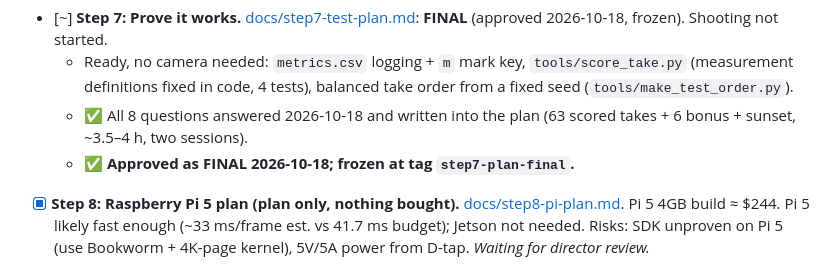
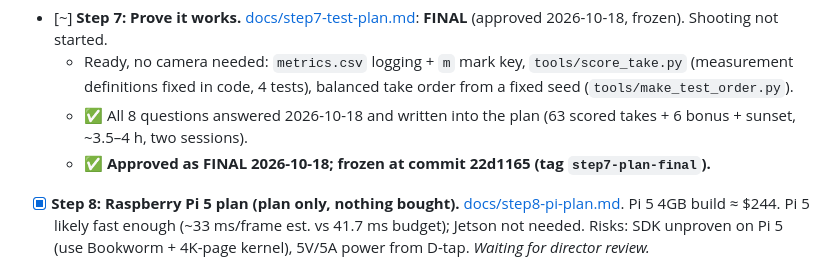
Before and after one commit to saadhilalai/exposure-handled, a Markdown page: PROGRESS.md, the part around the change. Drawn GitHub-style.

Commit message:
Record the Step 7 plan's frozen commit (22d1165)

```diff
--- a/PROGRESS.md
+++ b/PROGRESS.md
@@ -103,7 +103,7 @@ Parked 2026-10-17, 19:40 (director stepped away)
 - [~] **Step 7: Prove it works.** [docs/step7-test-plan.md](docs/step7-test-plan.md): **FINAL** (approved 2026-10-18, frozen). Shooting not started.
   - Ready, no camera needed: `metrics.csv` logging + `m` mark key, `tools/score_take.py` (measurement definitions fixed in code, 4 tests), balanced take order from a fixed seed (`tools/make_test_order.py`).
   - ✅ All 8 questions answered 2026-10-18 and written into the plan (63 scored takes + 6 bonus + sunset, ~3.5–4 h, two sessions).
-  - ✅ **Approved as FINAL 2026-10-18; frozen at tag `step7-plan-final`.**
+  - ✅ **Approved as FINAL 2026-10-18; frozen at commit 22d1165 (tag `step7-plan-final`).**
 - [x] **Step 8: Raspberry Pi 5 plan (plan only, nothing bought).** [docs/step8-pi-plan.md](docs/step8-pi-plan.md). Pi 5 4GB build ≈ $244. Pi 5 likely fast enough (~33 ms/frame est. vs 41.7 ms budget); Jetson not needed. Risks: SDK unproven on Pi 5 (use Bookworm + 4K-page kernel), 5V/5A power from D-tap. *Waiting for director review.*
 - [~] **Step 9: Package it.** Started overnight: README rewritten (what it does, how it thinks, safety, skin tones, results so far with sources, setup, honest limits, "How this was built"); [INTERVIEW.md](INTERVIEW.md) drafted with 10 Q&As + 3 draft resume bullets (real numbers only). Waiting on Step 7 results and a demo video.
 
```
